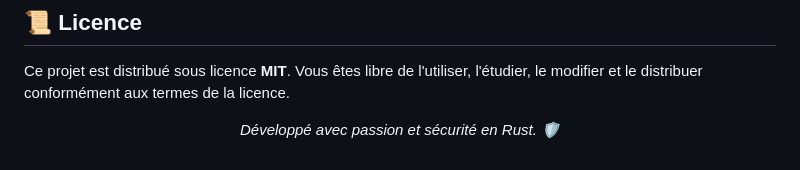
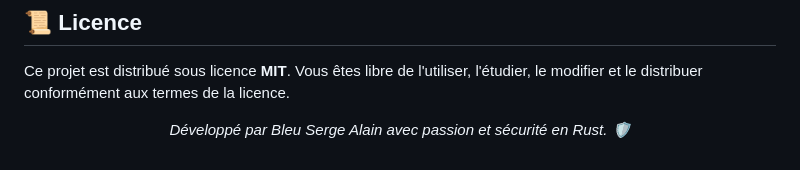
Before and after one commit to realsergealain/SentryPassPro, a Markdown page: README.md, the part around the change. Drawn GitHub-style.

Commit message:
add my name

```diff
--- a/README.md
+++ b/README.md
@@ -155,5 +155,5 @@ SentryPass Pro a été conçu selon le principe de **divulgation zéro** :
 Ce projet est distribué sous licence **MIT**. Vous êtes libre de l'utiliser, l'étudier, le modifier et le distribuer conformément aux termes de la licence.
 
 <p align="center">
-  <i>Développé avec passion et sécurité en Rust. 🛡️</i>
+  <i>Développé par Bleu Serge Alain avec passion et sécurité en Rust. 🛡️</i>
 </p>
```
